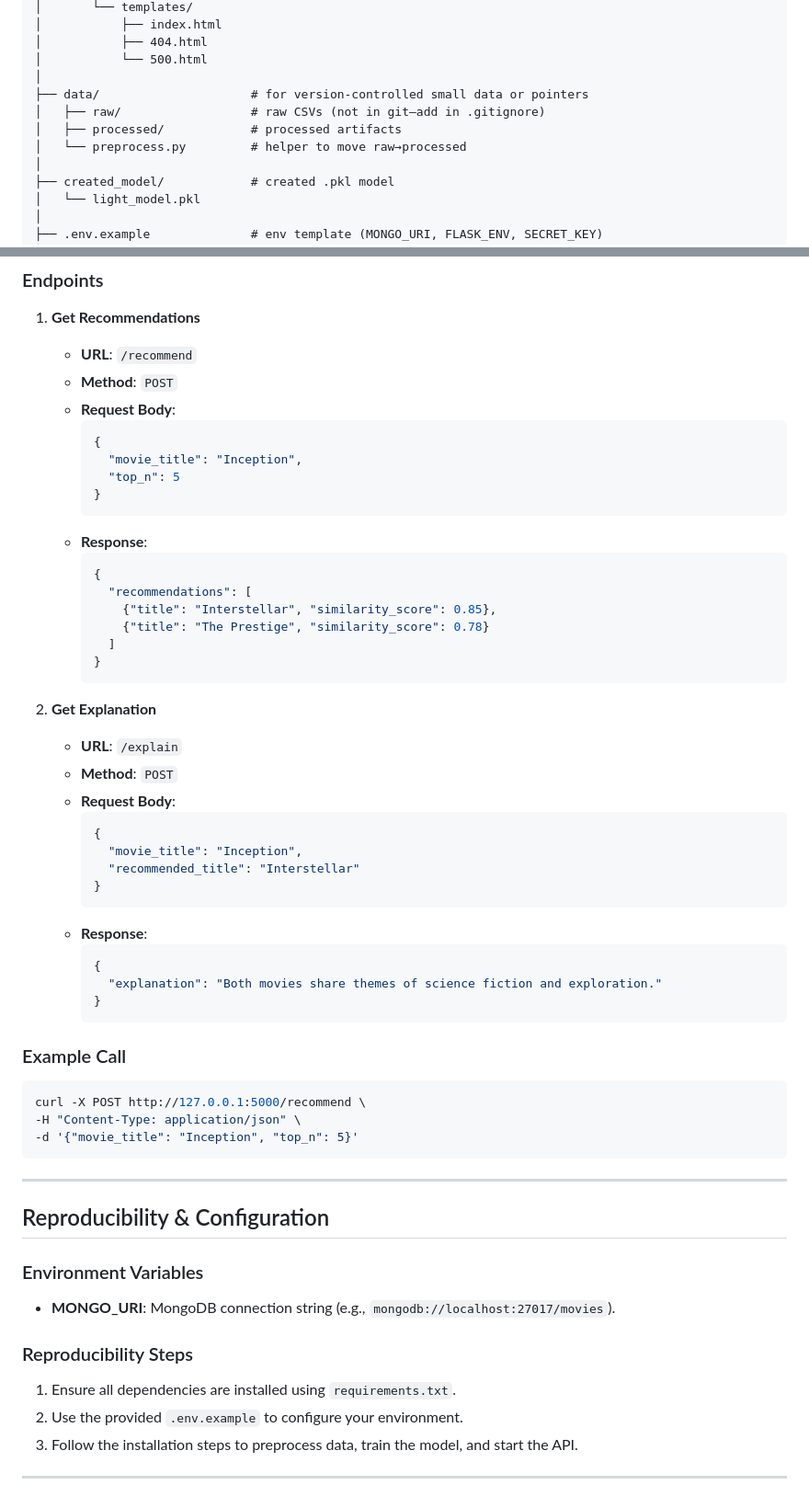
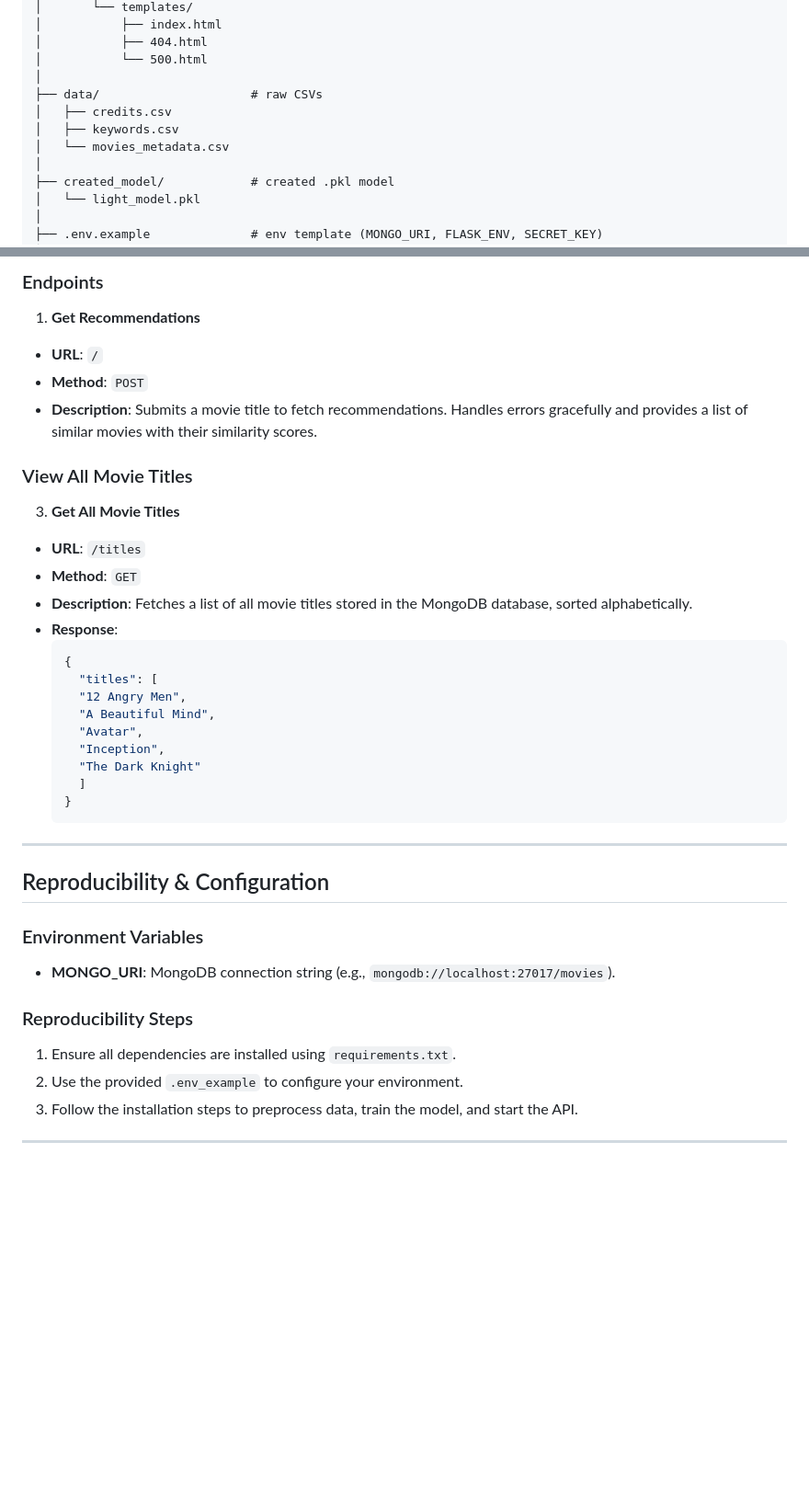
Before and after one commit to laraAkg/MovieRecommendation, a Markdown page: README.md, 2 parts joined by grey strips. Shown: that part at 92% size. GitHub-like rendering; blank space fills up the shorter version.

````diff
--- a/README.md
+++ b/README.md
@@ -55,10 +55,10 @@ MovieRecommendation/
 │           ├── 404.html
 │           └── 500.html
 │
-├── data/                     # for version-controlled small data or pointers
-│   ├── raw/                  # raw CSVs (not in git—add in .gitignore)
-│   ├── processed/            # processed artifacts
-│   └── preprocess.py         # helper to move raw→processed
+├── data/                     # raw CSVs
+│   ├── credits.csv
+│   ├── keywords.csv
+│   └── movies_metadata.csv
 │
 ├── created_model/            # created .pkl model
 │   └── light_model.pkl
@@ -124,48 +124,28 @@ MovieRecommendation/
 
 ### Endpoints
 1. **Get Recommendations**
-   - **URL**: `/recommend`
-   - **Method**: `POST`
-   - **Request Body**:
-     ```json
-     {
-       "movie_title": "Inception",
-       "top_n": 5
-     }
-     ```
-   - **Response**:
-     ```json
-     {
-       "recommendations": [
-         {"title": "Interstellar", "similarity_score": 0.85},
-         {"title": "The Prestige", "similarity_score": 0.78}
-       ]
-     }
-     ```
+  - **URL**: `/`
+  - **Method**: `POST`
+  - **Description**: Submits a movie title to fetch recommendations. Handles errors gracefully and provides a list of similar movies with their similarity scores.
 
-2. **Get Explanation**
-   - **URL**: `/explain`
-   - **Method**: `POST`
-   - **Request Body**:
-     ```json
-     {
-       "movie_title": "Inception",
-       "recommended_title": "Interstellar"
-     }
-     ```
-   - **Response**:
-     ```json
-     {
-       "explanation": "Both movies share themes of science fiction and exploration."
-     }
-     ```
+### View All Movie Titles
 
-### Example Call
-```bash
-curl -X POST http://127.0.0.1:5000/recommend \
--H "Content-Type: application/json" \
--d '{"movie_title": "Inception", "top_n": 5}'
-```
+3. **Get All Movie Titles**
+  - **URL**: `/titles`
+  - **Method**: `GET`
+  - **Description**: Fetches a list of all movie titles stored in the MongoDB database, sorted alphabetically.
+  - **Response**:
+    ```json
+    {
+      "titles": [
+      "12 Angry Men",
+      "A Beautiful Mind",
+      "Avatar",
+      "Inception",
+      "The Dark Knight"
+      ]
+    }
+    ```
 
 ---
 
@@ -176,7 +156,7 @@ curl -X POST http://127.0.0.1:5000/recommend \
 
 ### Reproducibility Steps
 1. Ensure all dependencies are installed using `requirements.txt`.
-2. Use the provided `.env.example` to configure your environment.
+2. Use the provided `.env_example` to configure your environment.
 3. Follow the installation steps to preprocess data, train the model, and start the API.
 
 ---
````
Also changed, not shown: other parts of README.md (+16 -3 lines), images/Error_msg.png (added), images/Movie_detail.png (added), images/Movie_recommender.png (added), images/Suggestions.png (added), 4 other files.
